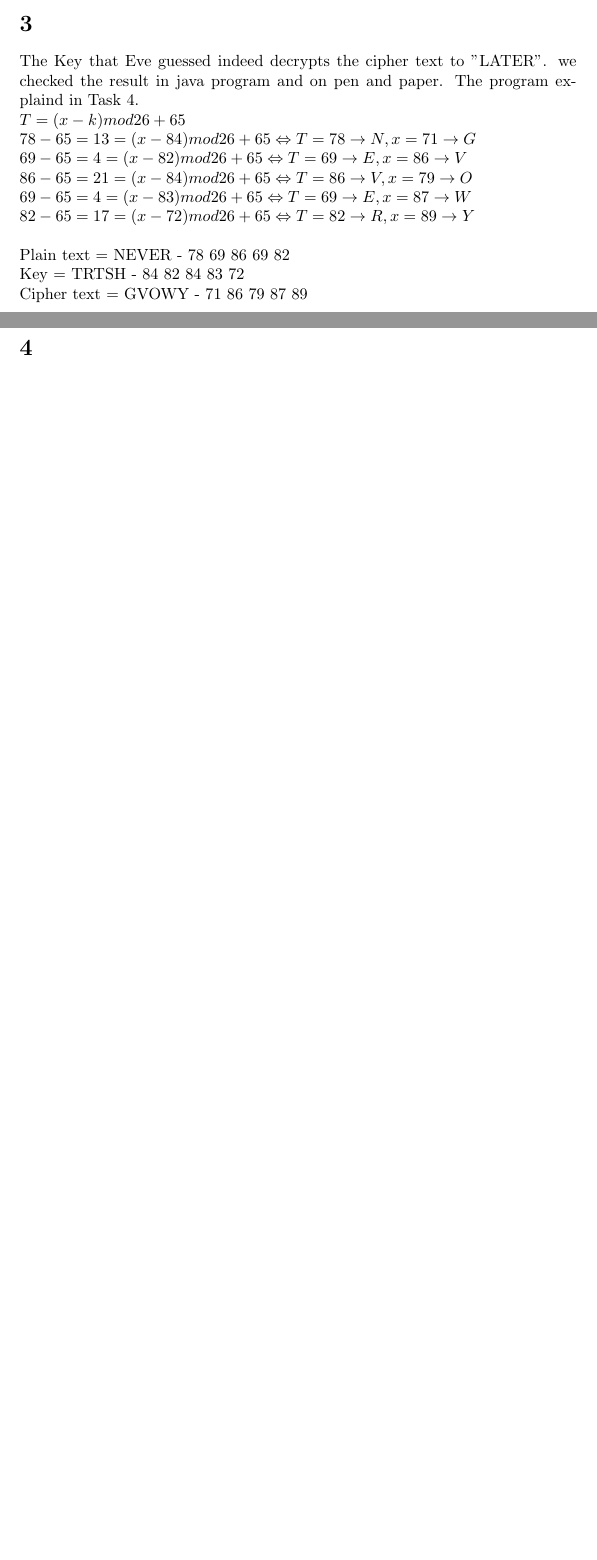
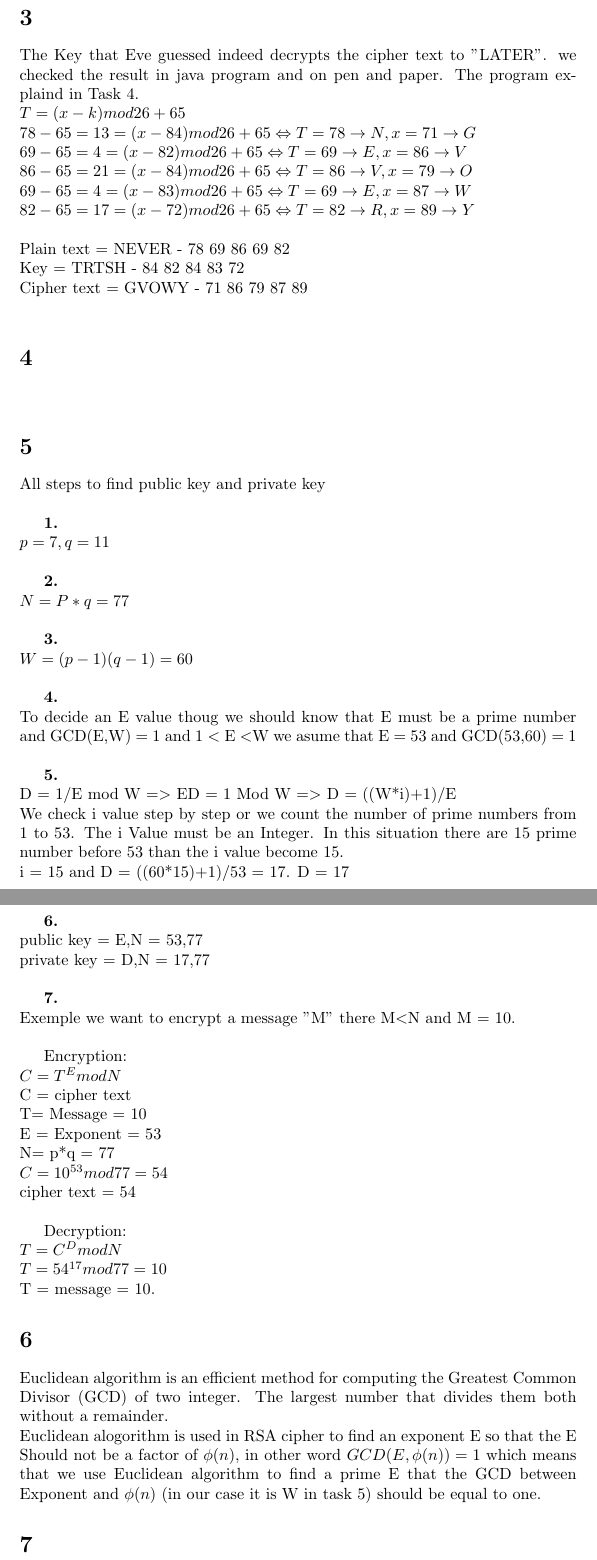
Before and after one commit to fredrikkortet/DataSecurity, a LaTeX problem sheet (lab1/exercise1.tex): two parts of pages 1 and 2 of 3 before the commit and two parts of pages 2 and 3 of 4 after it, joined at a grey line, cut so that both start at the same text, the shorter picture padded with empty space. Compiled offline with pdfLaTeX.

Commit message:
latex fix

```diff
--- a/lab1/exercise1.tex
+++ b/lab1/exercise1.tex
@@ -2,6 +2,7 @@
 \usepackage[backend=bibtex]{biblatex}
 \usepackage{amssymb}
 \usepackage{listings}
+\usepackage{graphicx}
 \author{Fredrik Kortetjarvi \& Rohullah Khorami}
 \title{Exercise 1}
 \addbibresource{Exercise.bib}
@@ -20,3 +24,5 @@
+            \label{fig:Zucker}
+        \end{figure}
     \section{}
         The Key that Eve guessed indeed decrypts the cipher text to "LATER".
         we checked the result in java program and on pen and paper. The program explaind in Task 4.\newline
@@ -32,9 +38,68 @@
         Key = TRTSH - 84 82 84 83 72\newline
         Cipher text = GVOWY - 71 86 79 87 89\newline
     \section{}
-        \begin{lstlisting}[language=java]
+    \begin{lstlisting}[language=java]
 
-        \end{lstlisting}
+    \end{lstlisting}
+    \section{}
+    All steps to find public key and private key\newline
+
+    \textbf{1.}\newline
+        \begin{math}
+         p = 7 , q = 11
+        \end{math}\newline
+
+        \textbf{2.}\newline
+        \begin{math}
+         N = P*q = 77
+        \end{math} \newline
+
+        \textbf{3.}\newline
+        \begin{math}
+         W = (p-1)(q-1) = 60
+        \end{math}\newline
+
+        \textbf{4.}\newline
+        To decide an E value thoug we should know that E must be a prime number and GCD(E,W) = 1  and 1 $<$ E $<$W
+        we asume that E = 53 and GCD(53,60) = 1\newline
+
+        \textbf{5.}\newline
+         D = 1/E mod W =$>$ ED = 1 Mod W  =$>$ D = ((W*i)+1)/E\newline
+        We check i value step by step or we count the number of prime numbers from 1 to 53. The i Value must be an Integer.
+        In this situation there are 15 prime number before 53 than the i value become 15.\newline
+        i = 15 and D = ((60*15)+1)/53 = 17.  D = 17\newline
+
+        \textbf{6.}\newline
+        public key = {E,N} = {53,77}\newline
+        private key = {D,N} = {17,77}\newline
+
+        \textbf{7.}\newline
+        Exemple we want to encrypt a message "M" there M$<$N and  M = 10.\newline
+
+        Encryption:\newline
+        \begin{math}
+            C = T ^ E mod N \newline
+        \end{math}
+            C = cipher text\newline
+            T= Message = 10\newline
+            E = Exponent = 53\newline
+            N= p*q = 77\newline
+        \begin{math}
+            C = 10^{53}mod77  = 54\newline
+        \end{math}
+            cipher text = 54\newline
+
+            Decryption:\newline
+        \begin{math}
+            T = C ^ D mod N \newline
+            T = 54^{17} mod 77 = 10
+        \end{math}\newline
+        T = message = 10.
+    \section{}
+    Euclidean algorithm is an efficient method for computing the Greatest Common Divisor (GCD) of two integer. The largest number that divides them both without a remainder.\newline
+    Euclidean alogorithm is used in RSA cipher to find an exponent E so that the E Should not be a factor of $\phi(n)$, in other word $GCD(E,\phi(n)) = 1$
+    which means that we use Euclidean algorithm to find a prime E that the GCD between Exponent and $\phi(n)$ (in our case it is W in task 5) should be equal to one.
+    \section{}
         \newpage
         \printbibliography
 \end{document}
```
Also changed, not shown: lab1/exercise1.pdf, lab1/image.jpg (added), lab1/exercise1.tex (5 more changed lines), 1 other file.
